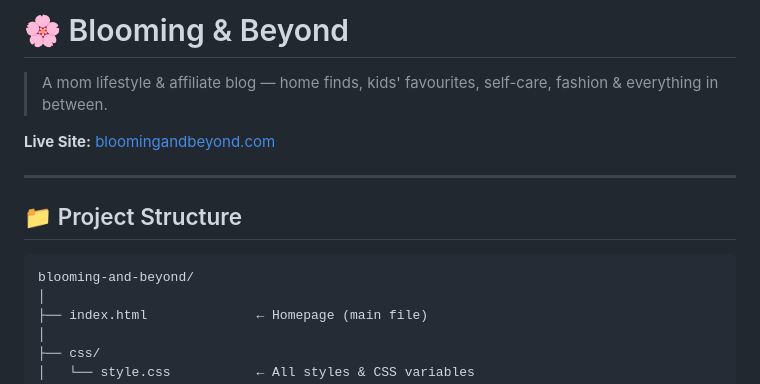
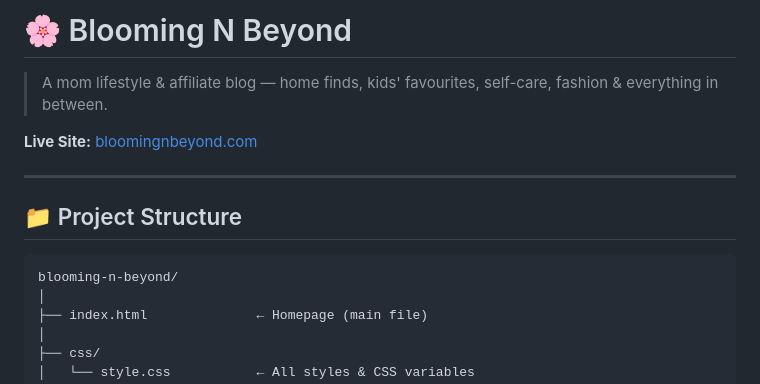
Before and after one commit to hackmommy99/bloomingnbeyond, a Markdown page: blooming-and-beyond/README.md, the part around the change. Drawn GitHub-style.

````diff
--- a/blooming-and-beyond/README.md
+++ b/blooming-and-beyond/README.md
@@ -1,15 +1,15 @@
-# 🌸 Blooming & Beyond
+# 🌸 Blooming N Beyond
 
 > A mom lifestyle & affiliate blog — home finds, kids' favourites, self-care, fashion & everything in between.
 
-**Live Site:** [bloomingandbeyond.com](https://bloomingandbeyond.com)
+**Live Site:** [bloomingnbeyond.com](https://bloomingnbeyond.com)
 
 ---
 
 ## 📁 Project Structure
 
 ```
-blooming-and-beyond/
+blooming-n-beyond/
 │
 ├── index.html              ← Homepage (main file)
 │
````
